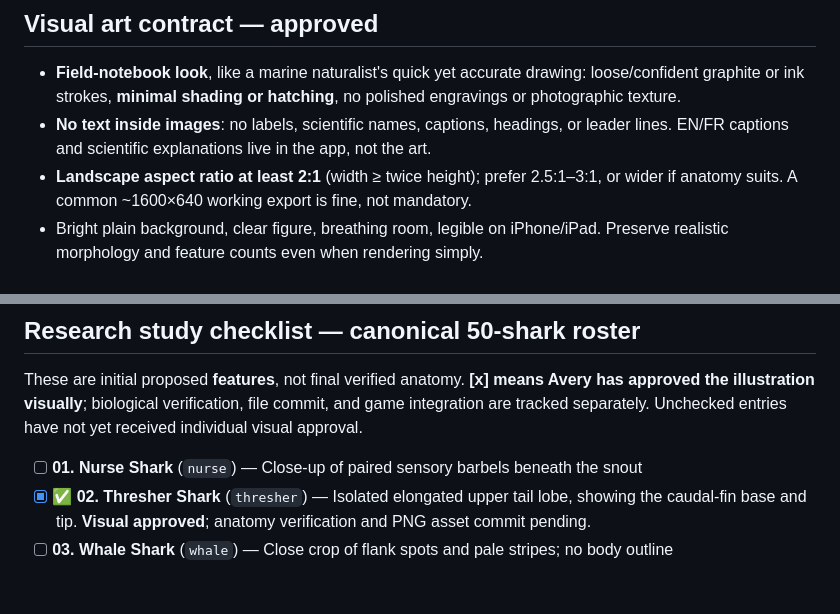
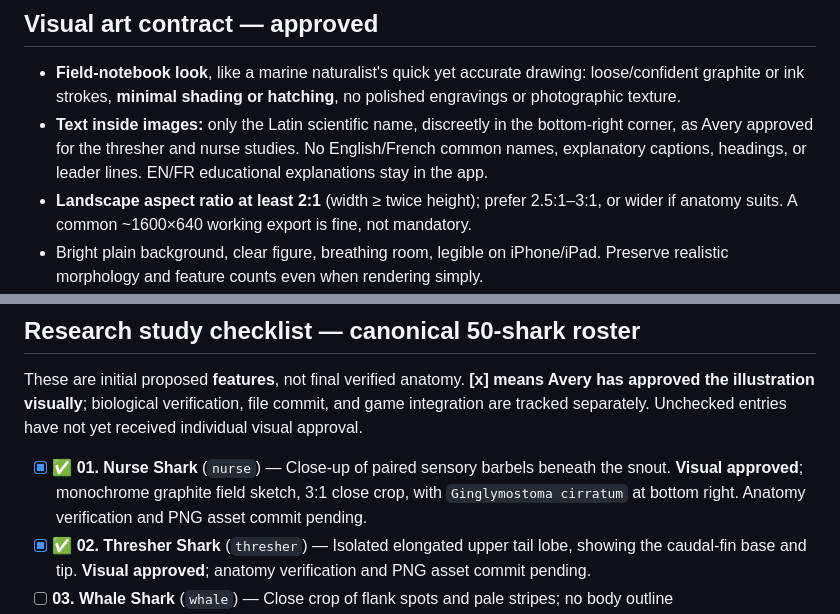
Before and after one commit to cyan-fox-avery/tag-along, a Markdown page: docs/research-art-pass.md, 2 parts joined by grey strips. Rendered like a GitHub page; blank space fills up the shorter version.

Commit message:
docs: mark nurse shark research sketch approved (2/50)

```diff
--- a/docs/research-art-pass.md
+++ b/docs/research-art-pass.md
@@ -16,7 +16,7 @@ Avery + Mira — art direction and species-specific anatomy-study checklist.
 ## Visual art contract — approved
 
 - **Field-notebook look**, like a marine naturalist's quick yet accurate drawing: loose/confident graphite or ink strokes, **minimal shading or hatching**, no polished engravings or photographic texture.
-- **No text inside images**: no labels, scientific names, captions, headings, or leader lines. EN/FR captions and scientific explanations live in the app, not the art.
+- **Text inside images:** only the Latin scientific name, discreetly in the bottom-right corner, as Avery approved for the thresher and nurse studies. No English/French common names, explanatory captions, headings, or leader lines. EN/FR educational explanations stay in the app.
 - **Landscape aspect ratio at least 2:1** (width ≥ twice height); prefer 2.5:1–3:1, or wider if anatomy suits. A common ~1600×640 working export is fine, not mandatory.
 - Bright plain background, clear figure, breathing room, legible on iPhone/iPad. Preserve realistic morphology and feature counts even when rendering simply.
 - Consistency of **style**, not identical detail; each of the 50 studies must be distinct and scientifically reviewed.
@@ -33,7 +33,7 @@ Avery + Mira — art direction and species-specific anatomy-study checklist.
 
 These are initial proposed **features**, not final verified anatomy. **[x] means Avery has approved the illustration visually**; biological verification, file commit, and game integration are tracked separately. Unchecked entries have not yet received individual visual approval.
 
-- [ ] **01. Nurse Shark** (`nurse`) — Close-up of paired sensory barbels beneath the snout
+- [x] ✅ **01. Nurse Shark** (`nurse`) — Close-up of paired sensory barbels beneath the snout. **Visual approved**; monochrome graphite field sketch, 3:1 close crop, with `Ginglymostoma cirratum` at bottom right. Anatomy verification and PNG asset commit pending.
 - [x] ✅ **02. Thresher Shark** (`thresher`) — Isolated elongated upper tail lobe, showing the caudal-fin base and tip. **Visual approved**; anatomy verification and PNG asset commit pending.
 - [ ] **03. Whale Shark** (`whale`) — Close crop of flank spots and pale stripes; no body outline
 - [ ] **04. Goblin Shark** (`goblin`) — Cropped rostrum and protrusible jaws in a two-state detail
```
